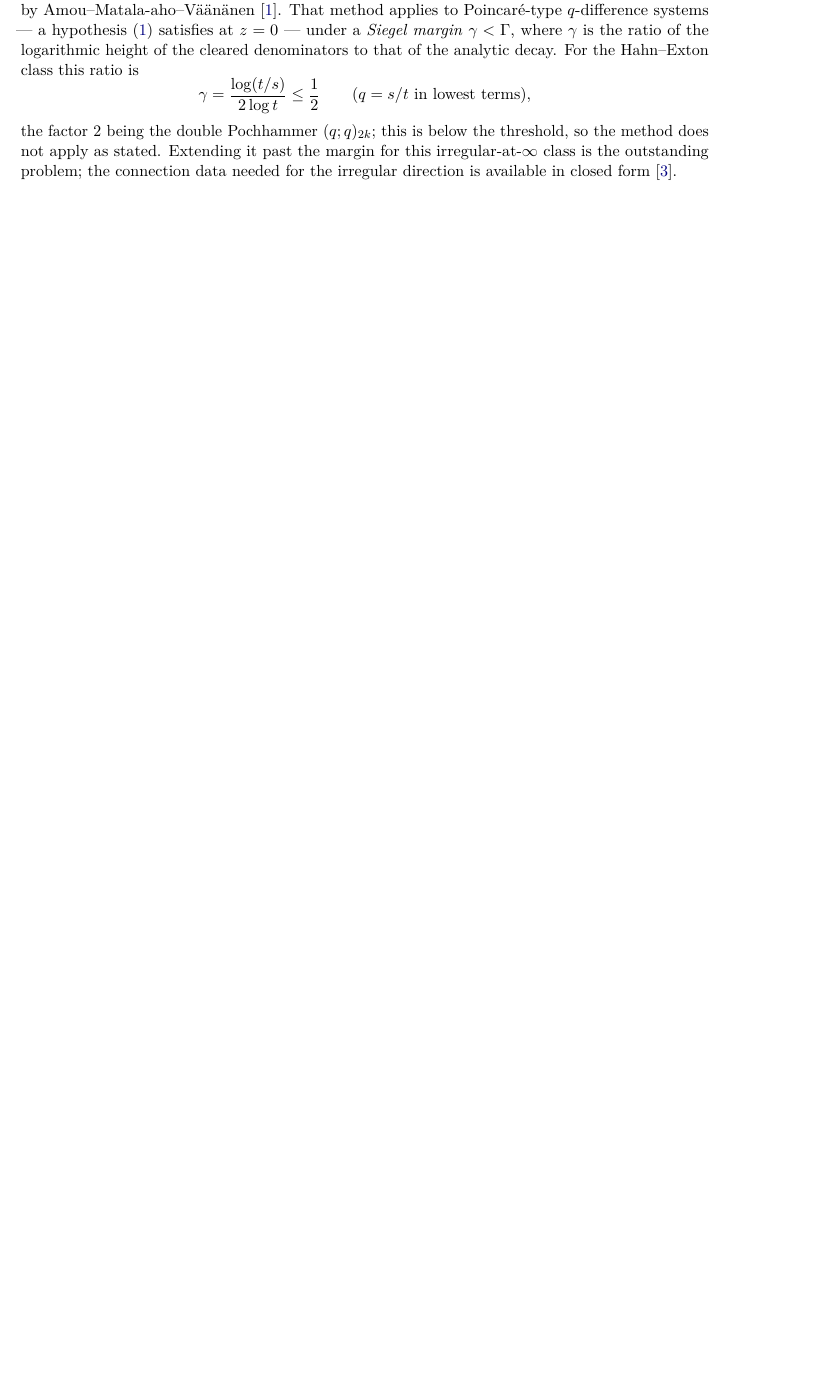
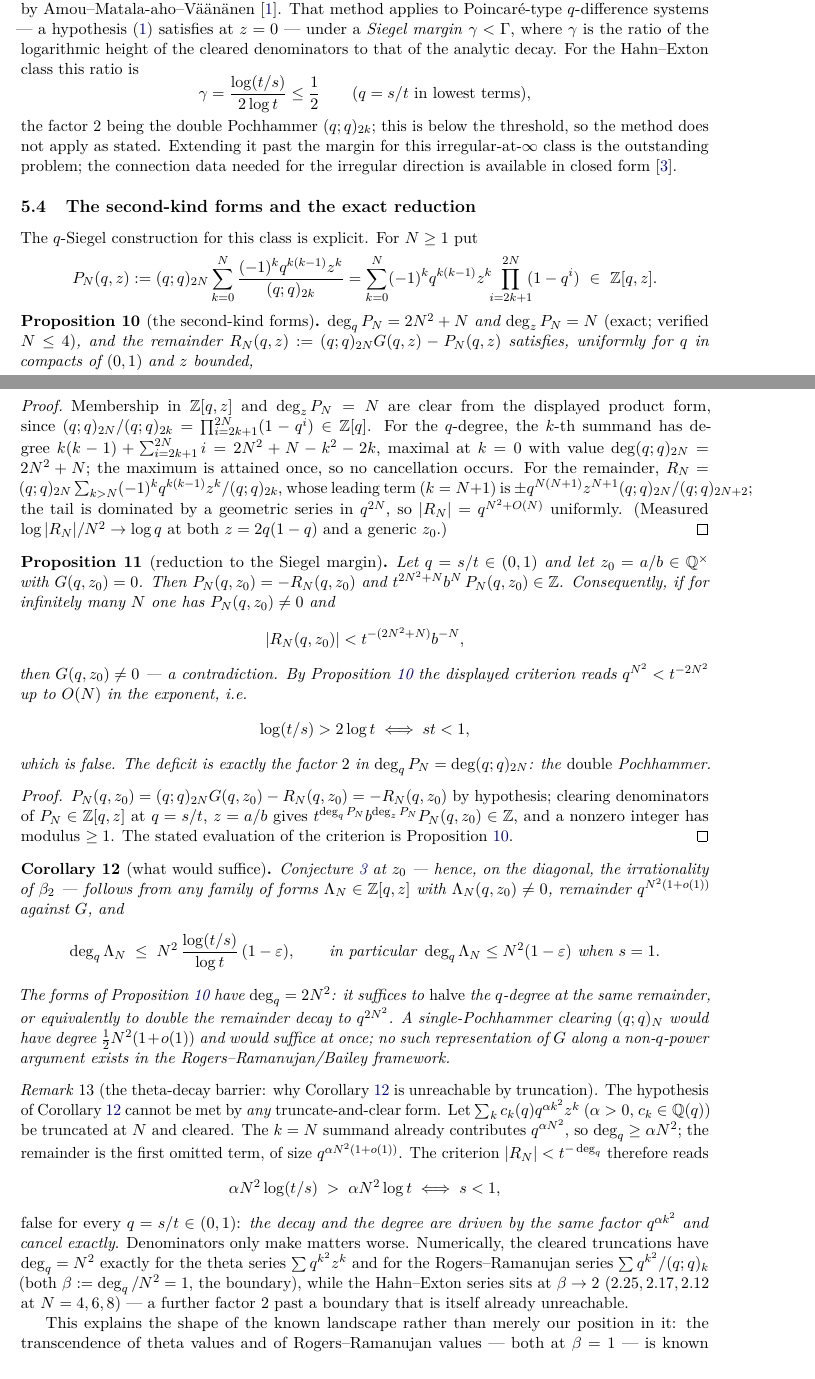
Before and after one commit to ElVec1o/pythagorean-reflection-sequence, a LaTeX paper (paper/journal/hahn_exton_qcosine.tex): part of page 6 of 7 before the commit and two parts of pages 6 and 7 of 8 after it, the two joined at a grey line, cut so that both start at the same text, the shorter picture padded with empty space. Compiled offline with pdfLaTeX.

Commit message:
v2.11.0: M1 COMPLETE (M1b+M1c green) + the THETA-DECAY BARRIER -- Siegel route structurally closed for the whole class
M1b/M1c GREEN. The general-point construction needed no q-Lommel Pade (my own wrong
turn): the truncate-and-clear form P_N(q,z) = (q;q)_{2N} G_N(q,z) in Z[q,z] works at
ANY point. Verified: deg_q = 2N^2+N, deg_z = N exact (N<=4); remainder
q^{N^2(1+o(1))} uniformly -- confirmed at the diagonal AND at a generic z0 = 0.37.
Both are now formal propositions in the companion paper (prop:secondkind,
prop:reduction, cor:suffices). M1 is COMPLETE; the reduction of Conjecture Z to the
margin is explicit and proved.

THE M2 HUNT -> a NEGATIVE STRUCTURAL THEOREM (companion rem:thetabarrier). The
criterion needs beta := deg_q/N^2 < 1 strictly. Measured exactly:
    theta  sum q^{k^2} z^k       deg = N^2 EXACTLY   beta = 1  (boundary)
    RR     sum q^{k^2}/(q;q)_k   deg = N^2 EXACTLY   beta = 1  (boundary)
    OURS   q^{k(k-1)}/(q;q)_{2k} deg = 2N^2+N        beta -> 2
For ANY truncate-and-clear form of a q^{alpha k^2}-decay series, the k=N term
contributes q^{alpha N^2} to the degree while the remainder is q^{alpha N^2}: the
criterion collapses to s < 1, false for every q = s/t in (0,1). The decay and the
degree are THE SAME FACTOR and cancel exactly. Hence the Siegel/Liouville route is
structurally closed for the ENTIRE theta-decay class, not merely for the Hahn-Exton
double Pochhammer.

This EXPLAINS the known landscape rather than just locating us in it: theta and
Rogers-Ramanujan transcendence -- both sitting at beta=1 -- are known ONLY through
Nesterenko's modular method, never through a Siegel margin, precisely because no
theta-decay series can cross beta<1. Our double Pochhammer is a factor 2 on top of a
barrier that is already impassable.

HONEST CONSEQUENCE: my earlier "halve the degree and M2 falls" was too optimistic --
beta=1 (theta/RR) is itself not enough. M2 is NOT a construction problem; no
truncation-shaped construction can work. The only mechanisms are modularity (which G
provably lacks) or a multiplicity theory for the (sigma,delta)-module. This is a
negative result: it sharpens the wall and closes a route; it does not advance beta_2.

beta_2 irrationality: OPEN. Companion 8pp compiles, 0 undefined refs.

Co-Authored-By: Claude Opus 4.8 <noreply@anthropic.com>

```diff
--- a/paper/journal/hahn_exton_qcosine.tex
+++ b/paper/journal/hahn_exton_qcosine.tex
@@ -395,3 +395,82 @@ not apply as stated. Extending it past the margin for this irregular-at-$\infty$
 outstanding problem; the connection data needed for the irregular direction is available in closed form
 \cite{Bonfioli2}.
 
+\subsection{The second-kind forms and the exact reduction}
+The $q$-Siegel construction for this class is explicit. For $N\ge1$ put
+\[
+   P_N(q,z):=(q;q)_{2N}\sum_{k=0}^{N}\frac{(-1)^kq^{k(k-1)}z^k}{(q;q)_{2k}}
+   =\sum_{k=0}^{N}(-1)^kq^{k(k-1)}z^k\!\!\prod_{i=2k+1}^{2N}\!\!(1-q^i)\ \in\ \Z[q,z].
+\]
+\begin{proposition}[the second-kind forms]\label{prop:secondkind}
+$\deg_qP_N=2N^2+N$ and $\deg_zP_N=N$ \textup{(exact; verified $N\le4$)}, and the remainder
+$R_N(q,z):=(q;q)_{2N}G(q,z)-P_N(q,z)$ satisfies, uniformly for $q$ in compacts of $(0,1)$ and $z$
+bounded,
+\[
+   |R_N(q,z)|=q^{\,N^2(1+o(1))} .
+\]
+\end{proposition}
+\begin{proof}
+Membership in $\Z[q,z]$ and $\deg_zP_N=N$ are clear from the displayed product form, since
+$(q;q)_{2N}/(q;q)_{2k}=\prod_{i=2k+1}^{2N}(1-q^i)\in\Z[q]$. For the $q$-degree, the $k$-th summand has
+degree $k(k-1)+\sum_{i=2k+1}^{2N}i=2N^2+N-k^2-2k$, maximal at $k=0$ with value
+$\deg(q;q)_{2N}=2N^2+N$; the maximum is attained once, so no cancellation occurs. For the remainder,
+$R_N=(q;q)_{2N}\sum_{k>N}(-1)^kq^{k(k-1)}z^k/(q;q)_{2k}$, whose leading term ($k=N+1$) is
+$\pm q^{N(N+1)}z^{N+1}(q;q)_{2N}/(q;q)_{2N+2}$; the tail is dominated by a geometric series in
+$q^{2N}$, so $|R_N|=q^{N^2+O(N)}$ uniformly. \textup{(Measured $\log|R_N|/N^2\to\log q$ at both
+$z=2q(1-q)$ and a generic $z_0$.)}
+\end{proof}
+
+\begin{proposition}[reduction to the Siegel margin]\label{prop:reduction}
+Let $q=s/t\in(0,1)$ and let $z_0=a/b\in\Q^\times$ with $G(q,z_0)=0$. Then $P_N(q,z_0)=-R_N(q,z_0)$ and
+$t^{2N^2+N}b^N\,P_N(q,z_0)\in\Z$. Consequently, if for infinitely many $N$ one has $P_N(q,z_0)\ne0$ and
+\[
+   |R_N(q,z_0)|<t^{-(2N^2+N)}b^{-N},
+\]
+then $G(q,z_0)\ne0$ --- a contradiction. By Proposition~\ref{prop:secondkind} the displayed criterion
+reads $q^{N^2}<t^{-2N^2}$ up to $O(N)$ in the exponent, i.e.
+\[
+   \log(t/s)>2\log t\iff st<1,
+\]
+which is false. The deficit is exactly the factor $2$ in $\deg_qP_N=\deg(q;q)_{2N}$: the \emph{double}
+Pochhammer.
+\end{proposition}
+\begin{proof}
+$P_N(q,z_0)=(q;q)_{2N}G(q,z_0)-R_N(q,z_0)=-R_N(q,z_0)$ by hypothesis; clearing denominators of
+$P_N\in\Z[q,z]$ at $q=s/t$, $z=a/b$ gives $t^{\deg_qP_N}b^{\deg_zP_N}P_N(q,z_0)\in\Z$, and a nonzero
+integer has modulus $\ge1$. The stated evaluation of the criterion is
+Proposition~\ref{prop:secondkind}.
+\end{proof}
+
+\begin{corollary}[what would suffice]\label{cor:suffices}
+Conjecture~\ref{conj:Z} at $z_0$ --- hence, on the diagonal, the irrationality of $\beta_2$ --- follows
+from any family of forms $\Lambda_N\in\Z[q,z]$ with $\Lambda_N(q,z_0)\ne0$, remainder
+$q^{N^2(1+o(1))}$ against $G$, and
+\[
+   \deg_q\Lambda_N\;\le\;N^2\,\frac{\log(t/s)}{\log t}\,(1-\varepsilon),
+   \qquad\text{in particular }\deg_q\Lambda_N\le N^2(1-\varepsilon)\text{ when }s=1 .
+\]
+The forms of Proposition~\ref{prop:secondkind} have $\deg_q=2N^2$: it suffices to \emph{halve} the
+$q$-degree at the same remainder, or equivalently to double the remainder decay to $q^{2N^2}$. A
+single-Pochhammer clearing $(q;q)_N$ would have degree $\tfrac12N^2(1+o(1))$ and would suffice at once;
+no such representation of $G$ along a non-$q$-power argument exists in the
+Rogers--Ramanujan/Bailey framework.
+\end{corollary}
+
+\begin{remark}[the theta-decay barrier: why Corollary~\ref{cor:suffices} is unreachable by truncation]
+\label{rem:thetabarrier}
+The hypothesis of Corollary~\ref{cor:suffices} cannot be met by \emph{any} truncate-and-clear form.
+Let $\sum_kc_k(q)q^{\alpha k^2}z^k$ ($\alpha>0$, $c_k\in\Q(q)$) be truncated at $N$ and cleared. The
+$k=N$ summand already contributes $q^{\alpha N^2}$, so $\deg_q\ge\alpha N^2$; the remainder is the
+first omitted term, of size $q^{\alpha N^2(1+o(1))}$. The criterion $|R_N|<t^{-\deg_q}$ therefore reads
+\[
+   \alpha N^2\log(t/s)\;>\;\alpha N^2\log t\iff s<1,
+\]
+false for every $q=s/t\in(0,1)$: \emph{the decay and the degree are driven by the same factor
+$q^{\alpha k^2}$ and cancel exactly}. Denominators only make matters worse. Numerically, the cleared
+truncations have $\deg_q=N^2$ exactly for the theta series $\sum q^{k^2}z^k$ and for the
+Rogers--Ramanujan series $\sum q^{k^2}/(q;q)_k$ (both $\beta:=\deg_q/N^2=1$, the boundary), while the
+Hahn--Exton series sits at $\beta\to2$ ($2.25,2.17,2.12$ at $N=4,6,8$) --- a further factor $2$ past a
+boundary that is itself already unreachable.
+
+This explains the shape of the known landscape rather than merely our position in it: the
+transcendence of theta values and of Rogers--Ramanujan values --- both at $\beta=1$ --- is known
@@ -398,3 +482,5 @@ outstanding problem; the connection data needed for the irregular direction is a
+\end{remark}
+
 \subsection{An unconditional effective bound}
 Although Conjecture~\ref{conj:Z} is open, the specific root $q^\ast$ admits an effective
 non-rationality statement, proved by certified interval arithmetic.
```
Also changed, not shown: paper/journal/qSS_program.md (+27 -2 lines), paper/journal/hahn_exton_qcosine.pdf, paper/journal/hahn_exton_qcosine.tex (5 more changed lines), 1 other file.
